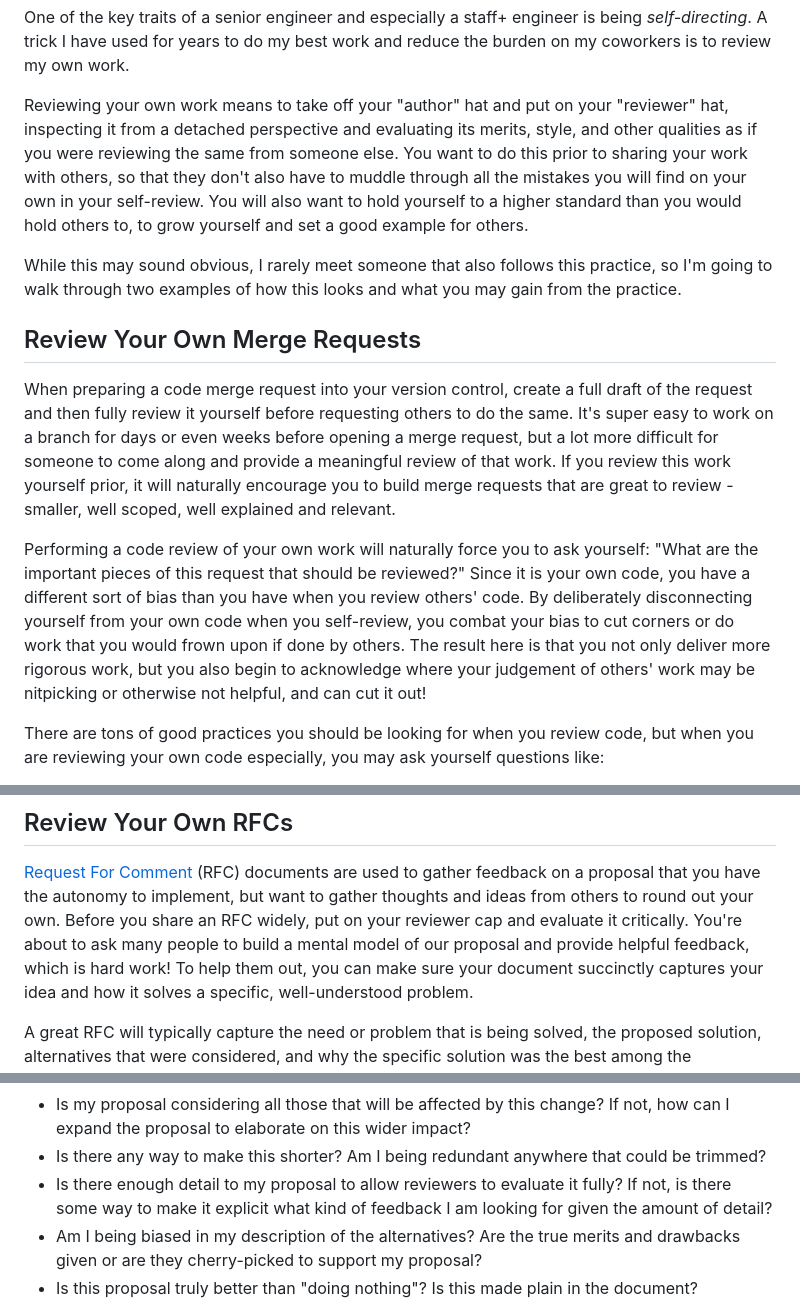
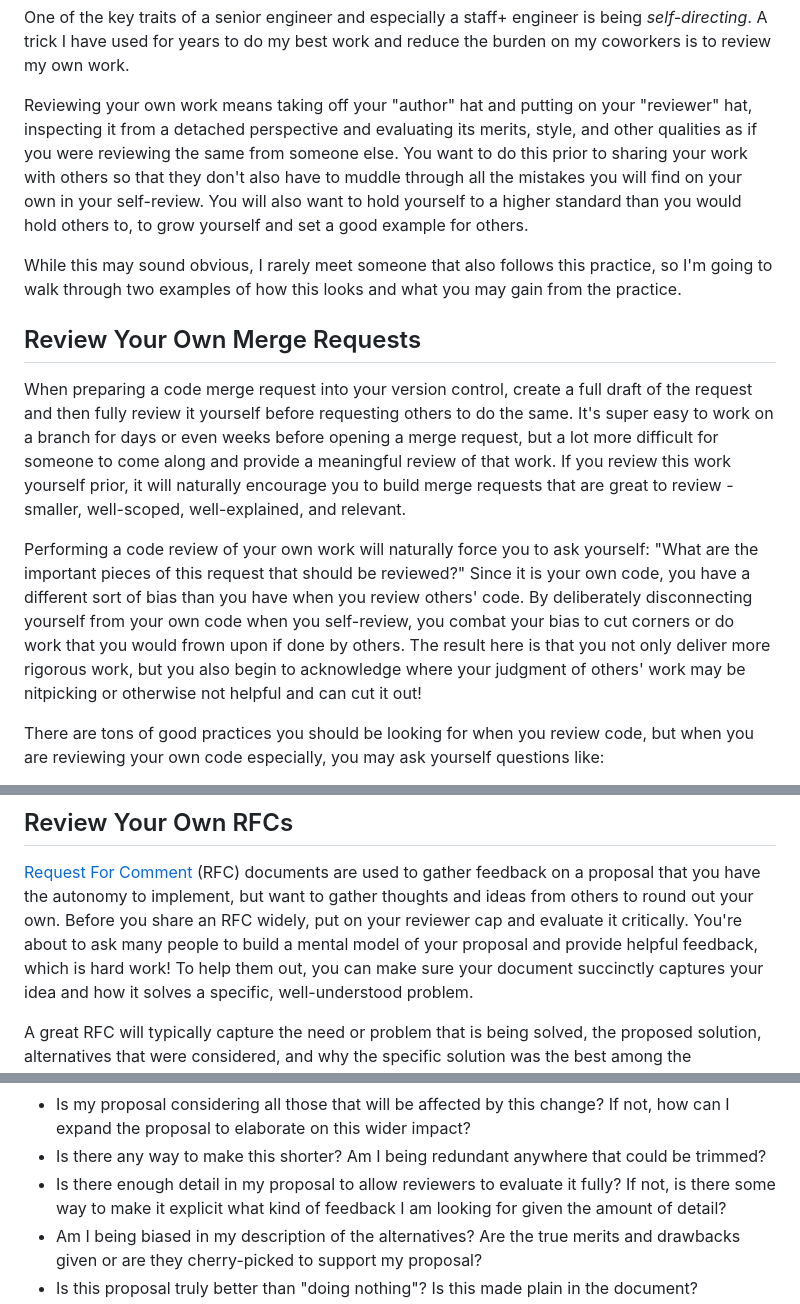
Before and after one commit to chadxz/personal-website, a Markdown page: src/posts/2023-07-10-self-review.md, 3 parts joined by grey strips. GitHub-like rendering.

Commit message:
Update 2023-07-10-self-review.md
Fix typos. The irony isn't lost on me 😅

```diff
--- a/src/posts/2023-07-10-self-review.md
+++ b/src/posts/2023-07-10-self-review.md
@@ -15,10 +15,10 @@ One of the key traits of a senior engineer and especially a staff+ engineer is
 being _self-directing_. A trick I have used for years to do my best work and
 reduce the burden on my coworkers is to review my own work.
 
-Reviewing your own work means to take off your "author" hat and put on your
+Reviewing your own work means taking off your "author" hat and putting on your
 "reviewer" hat, inspecting it from a detached perspective and evaluating its
 merits, style, and other qualities as if you were reviewing the same from
-someone else. You want to do this prior to sharing your work with others, so
+someone else. You want to do this prior to sharing your work with others so
 that they don't also have to muddle through all the mistakes you will find on
 your own in your self-review. You will also want to hold yourself to a higher
 standard than you would hold others to, to grow yourself and set a good example
@@ -36,7 +36,7 @@ to do the same. It's super easy to work on a branch for days or even weeks
 before opening a merge request, but a lot more difficult for someone to come
 along and provide a meaningful review of that work. If you review this work
 yourself prior, it will naturally encourage you to build merge requests that are
-great to review - smaller, well scoped, well explained and relevant.
+great to review - smaller, well-scoped, well-explained, and relevant.
 
 Performing a code review of your own work will naturally force you to ask
 yourself: "What are the important pieces of this request that should be
@@ -45,7 +45,7 @@ have when you review others' code. By deliberately disconnecting yourself from
 your own code when you self-review, you combat your bias to cut corners or do
 work that you would frown upon if done by others. The result here is that you
 not only deliver more rigorous work, but you also begin to acknowledge where
-your judgement of others' work may be nitpicking or otherwise not helpful, and
+your judgment of others' work may be nitpicking or otherwise not helpful and
 can cut it out!
 
 There are tons of good practices you should be looking for when you review code,
@@ -79,7 +79,7 @@ criteria, but it should encompass at least what your organization considers the
 proposal that you have the autonomy to implement, but want to gather thoughts
 and ideas from others to round out your own. Before you share an RFC widely, put
 on your reviewer cap and evaluate it critically. You're about to ask many people
-to build a mental model of our proposal and provide helpful feedback, which is
+to build a mental model of your proposal and provide helpful feedback, which is
 hard work! To help them out, you can make sure your document succinctly captures
 your idea and how it solves a specific, well-understood problem.
 
@@ -97,7 +97,7 @@ want to ask yourself when self-reviewing are:
   not, how can I expand the proposal to elaborate on this wider impact?
 - Is there any way to make this shorter? Am I being redundant anywhere that
   could be trimmed?
-- Is there enough detail to my proposal to allow reviewers to evaluate it fully?
+- Is there enough detail in my proposal to allow reviewers to evaluate it fully?
   If not, is there some way to make it explicit what kind of feedback I am
   looking for given the amount of detail?
 - Am I being biased in my description of the alternatives? Are the true merits
```
Also changed, not shown: other parts of src/posts/2023-07-10-self-review.md (+1 -1 lines).
